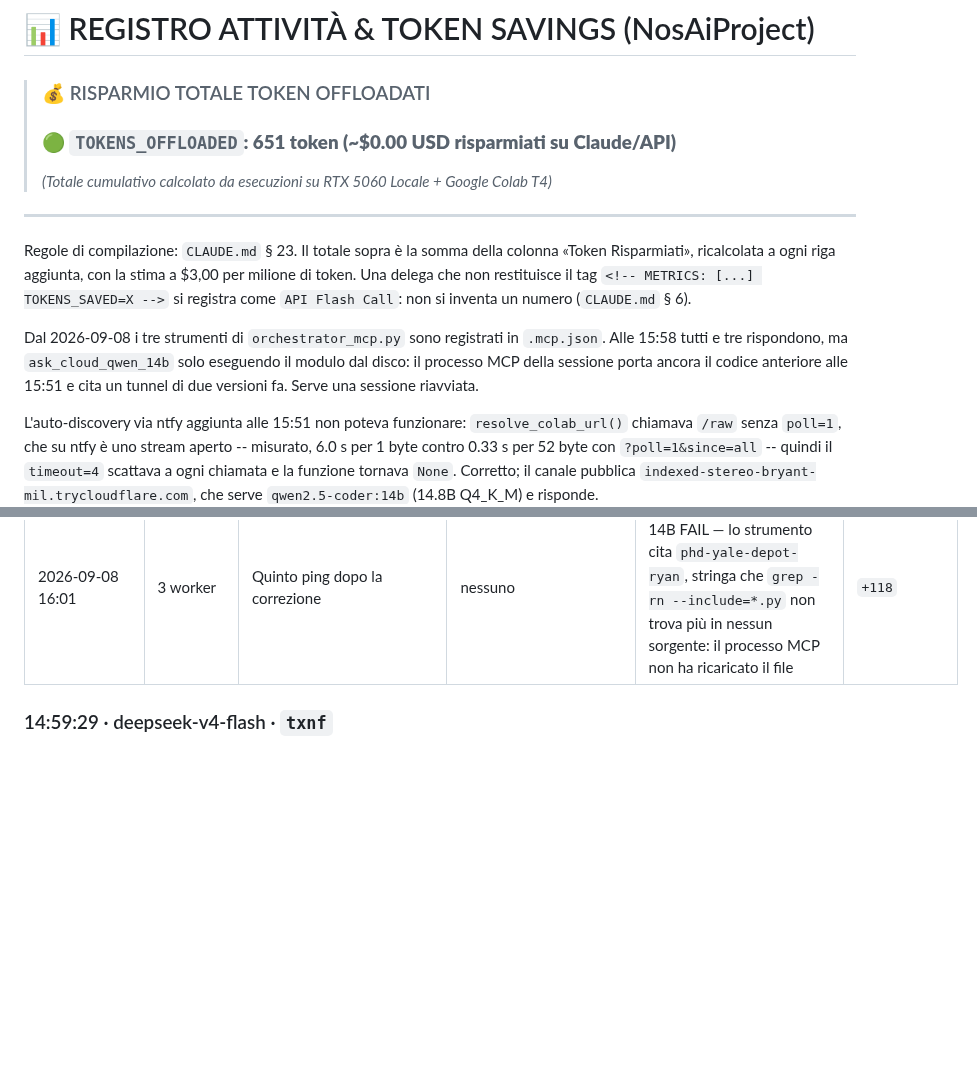
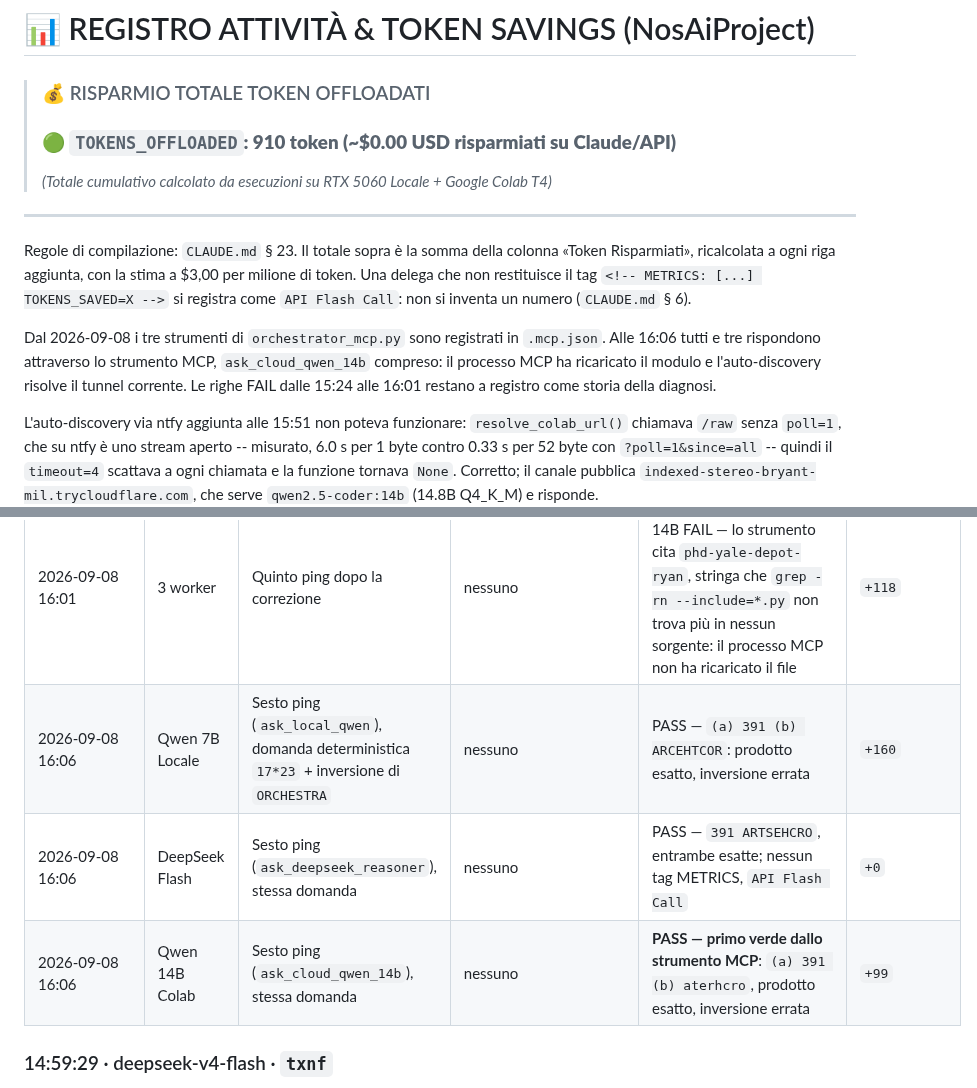
Before and after one commit to volobolo99/NosAiProject, a Markdown page: logact.md, 2 parts joined by grey strips. Rendered like a GitHub page; blank space fills up the shorter version.

Commit message:
Il 14B risponde anche dallo strumento MCP: cade l'ultima riserva
Sesto ping ai tre worker con domanda deterministica (17*23 e ORCHESTRA
invertita). Tutti PASS sul trasporto. Il 14B cloud passa per la prima volta
attraverso lo strumento MCP, non piu' solo eseguendo il modulo dal disco:
il punto 20 e la nota di testa di logact.md dicevano il contrario.

Sulla qualita' resta una differenza utile: il prodotto e' esatto ovunque,
l'inversione di stringa la azzecca solo DeepSeek.

Co-Authored-By: Claude Opus 5 (1M context) <noreply@anthropic.com>
Claude-Session: https://claude.ai/code/session_01LQzhRX4KrtDw7tTMTmt9Nv

```diff
--- a/logact.md
+++ b/logact.md
@@ -1,7 +1,7 @@
 # 📊 REGISTRO ATTIVITÀ & TOKEN SAVINGS (NosAiProject)
 
 > ### 💰 RISPARMIO TOTALE TOKEN OFFLOADATI
-> ### **🟢 `TOKENS_OFFLOADED`: 651 token (~$0.00 USD risparmiati su Claude/API)**
+> ### **🟢 `TOKENS_OFFLOADED`: 910 token (~$0.00 USD risparmiati su Claude/API)**
 > *(Totale cumulativo calcolato da esecuzioni su RTX 5060 Locale + Google Colab T4)*
 
 ---
@@ -13,10 +13,10 @@ $3,00 per milione di token. Una delega che non restituisce il tag
 non si inventa un numero (`CLAUDE.md` § 6).
 
 Dal 2026-09-08 i tre strumenti di `orchestrator_mcp.py` sono registrati in
-`.mcp.json`. Alle 15:58 tutti e tre rispondono, ma `ask_cloud_qwen_14b` solo
-eseguendo il modulo dal disco: il processo MCP della sessione porta ancora il
-codice anteriore alle 15:51 e cita un tunnel di due versioni fa. Serve una
-sessione riavviata.
+`.mcp.json`. Alle 16:06 tutti e tre rispondono attraverso lo strumento MCP,
+`ask_cloud_qwen_14b` compreso: il processo MCP ha ricaricato il modulo e
+l'auto-discovery risolve il tunnel corrente. Le righe FAIL dalle 15:24 alle
+16:01 restano a registro come storia della diagnosi.
 
 L'auto-discovery via ntfy aggiunta alle 15:51 non poteva funzionare:
 `resolve_colab_url()` chiamava `/raw` senza `poll=1`, che su ntfy è uno stream
@@ -45,6 +45,9 @@ funzione tornava `None`. Corretto; il canale pubblica
 | 2026-09-08 15:53 | DeepSeek Flash | Quarto ping (`ask_deepseek_reasoner`) | nessuno | PASS — nessun tag METRICS, `API Flash Call` | `+0` |
 | 2026-09-08 15:58 | Qwen 14B Colab | Causa radice dell'auto-discovery: `/raw` → `/raw?poll=1&since=all` in `resolve_colab_url()`, poi verifica end-to-end eseguendo il modulo dal disco | `orchestrator_mcp.py` | PASS — `Qwen 14B Colab OK` con tag METRICS | `+61` |
 | 2026-09-08 16:01 | 3 worker | Quinto ping dopo la correzione | nessuno | Locale PASS, Flash PASS, 14B FAIL — lo strumento cita `phd-yale-depot-ryan`, stringa che `grep -rn --include=*.py` non trova più in nessun sorgente: il processo MCP non ha ricaricato il file | `+118` |
+| 2026-09-08 16:06 | Qwen 7B Locale | Sesto ping (`ask_local_qwen`), domanda deterministica `17*23` + inversione di `ORCHESTRA` | nessuno | PASS — `(a) 391 (b) ARCEHTCOR`: prodotto esatto, inversione errata | `+160` |
+| 2026-09-08 16:06 | DeepSeek Flash | Sesto ping (`ask_deepseek_reasoner`), stessa domanda | nessuno | PASS — `391 ARTSEHCRO`, entrambe esatte; nessun tag METRICS, `API Flash Call` | `+0` |
+| 2026-09-08 16:06 | Qwen 14B Colab | Sesto ping (`ask_cloud_qwen_14b`), stessa domanda | nessuno | **PASS — primo verde dallo strumento MCP**: `(a) 391 (b) aterhcro`, prodotto esatto, inversione errata | `+99` |
 
 ### 14:59:29 · deepseek-v4-flash · `txnf`
 
```
Also changed, not shown: CLAUDE.md (+2 -2 lines).
